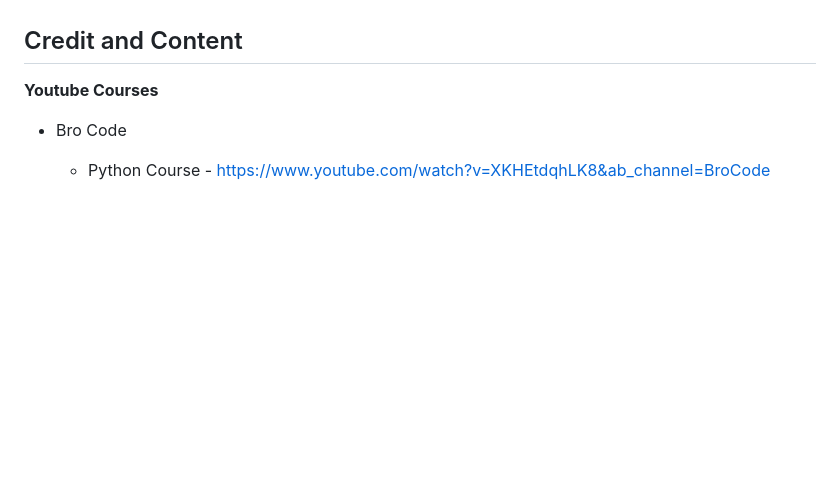
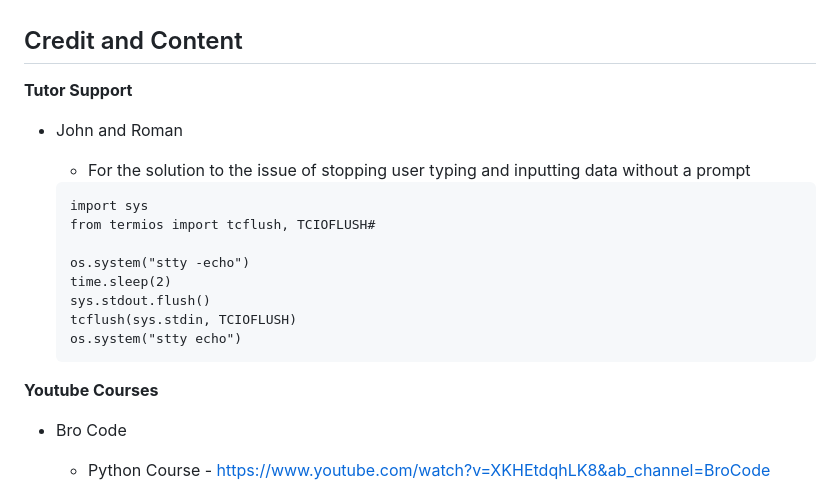
Before and after one commit to GMontaque/pokemon-battle-arena, a Markdown page: README.md, the part around the change. Drawn GitHub-style; blank space fills up the shorter version.

Commit message:
update readme credit and content section with time delay code solution

````diff
--- a/README.md
+++ b/README.md
@@ -411,6 +411,23 @@ To further test the game, I asked a number of my friends who had an interest in
 
 ## Credit and Content
 
+**Tutor Support**
+
+- John and Roman
+
+  - For the solution to the issue of stopping user typing and inputting data without a prompt
+
+  ```
+  import sys
+  from termios import tcflush, TCIOFLUSH#
+
+  os.system("stty -echo")
+  time.sleep(2)
+  sys.stdout.flush()
+  tcflush(sys.stdin, TCIOFLUSH)
+  os.system("stty echo")
+  ```
+
 **Youtube Courses**
 
 - Bro Code
````
